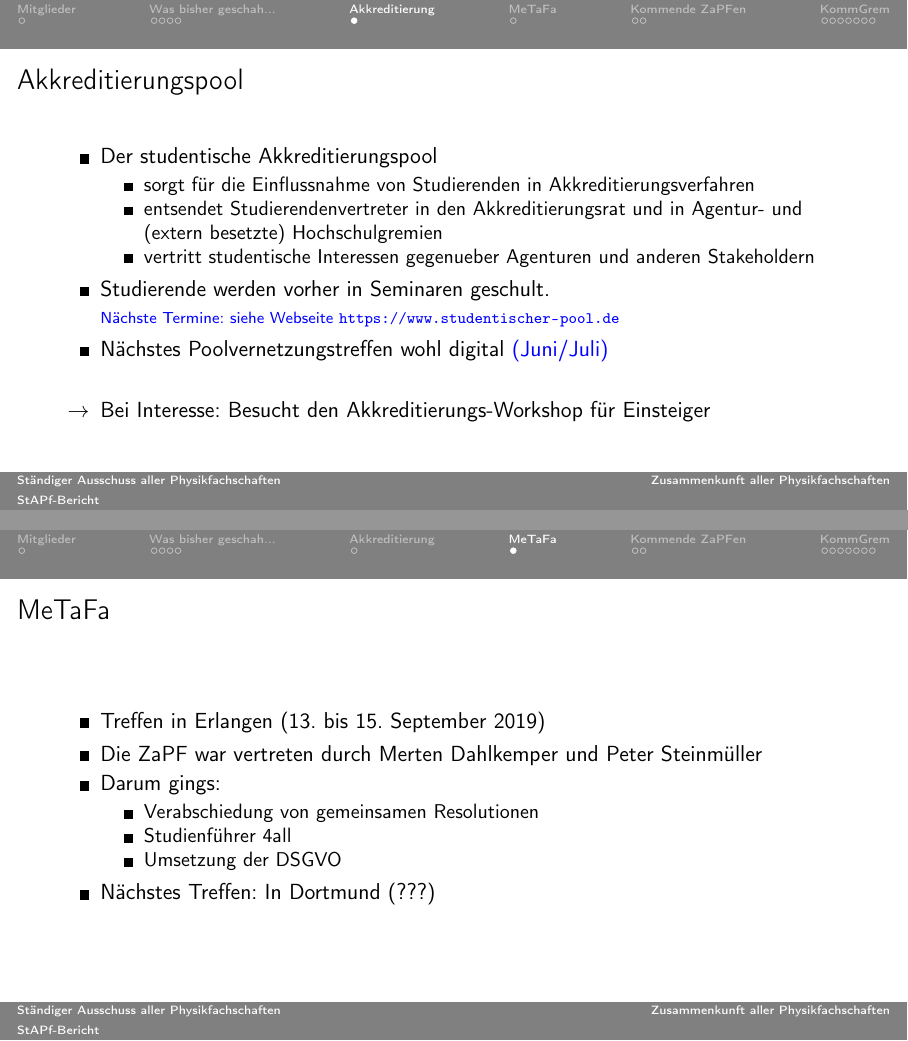
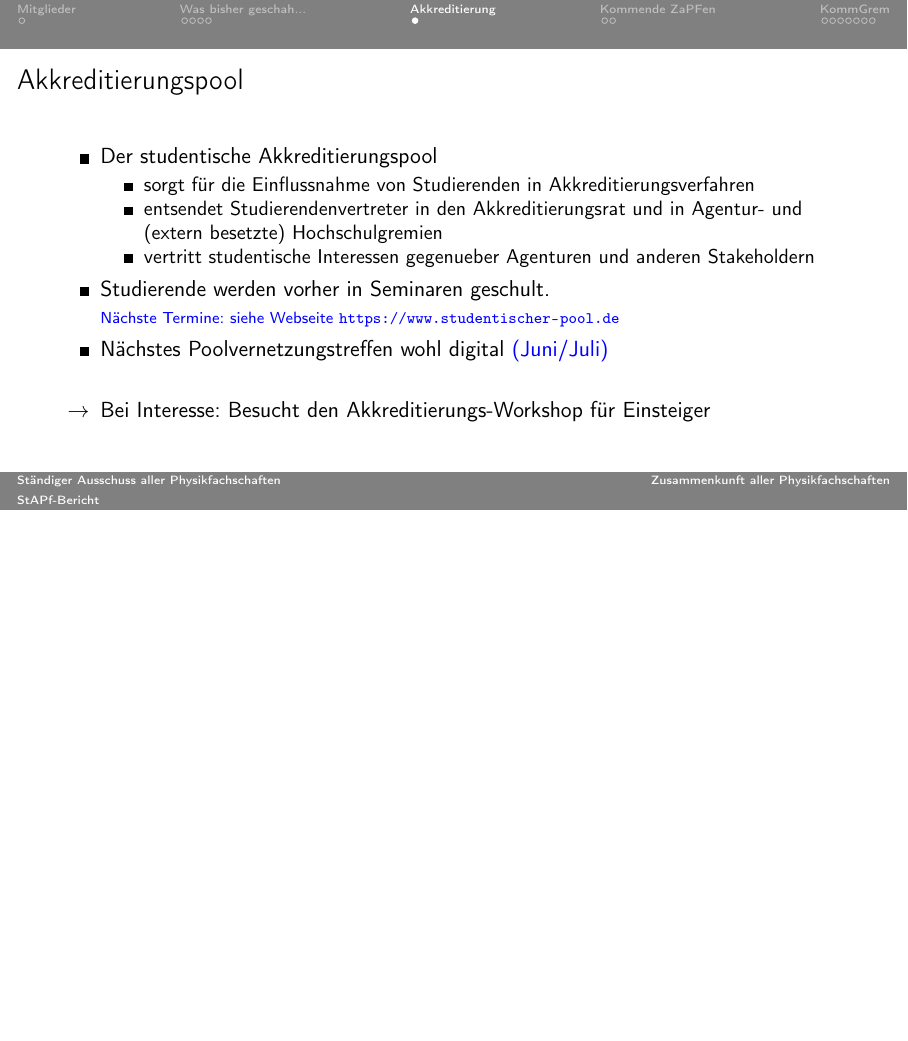
Before and after one commit to ZaPF/StAPF_Berichte, LaTeX slides (SoSe2020/StAPF_Bericht.tex): pages 7 and 8 of 17 before the commit and page 7 of 16 after it, the two joined at a grey line, the shorter picture padded with empty space. Compiled offline with pdfLaTeX.

Commit message:
MeTaFa slide deleted

```diff
--- a/SoSe2020/StAPF_Bericht.tex
+++ b/SoSe2020/StAPF_Bericht.tex
@@ -206,22 +206,6 @@
 % Bitte Daten aktualisieren und Informationen anpassen    %
 %%%%%%%%%%%%%%%%%%%%%%%%%%%%%%%%%%%%%%%%%%%%%%%%%%%%%%%%%%%
 
-\section{MeTaFa}
-
- \begin{frame}{MeTaFa}
-  \begin{itemize}
-    \item Treffen in Erlangen (13. bis 15. September 2019)
-    \item Die ZaPF war vertreten durch Merten Dahlkemper und Peter Steinmüller
-    \item Darum gings:
-    \begin{itemize}
-        \item Verabschiedung von gemeinsamen Resolutionen
-        \item Studienführer 4all
-        \item Umsetzung der DSGVO
-    \end{itemize}
-    \item Nächstes Treffen: In Dortmund (???)
-   \end{itemize}
- \end{frame}
-
 \section{Kommende ZaPFen}
 \begin{frame}{Kommende ZaPFen}
   \begin{itemize}
```
